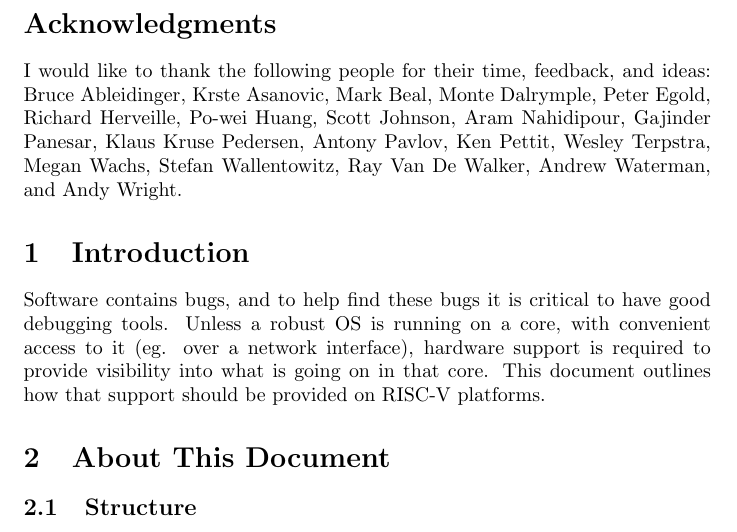
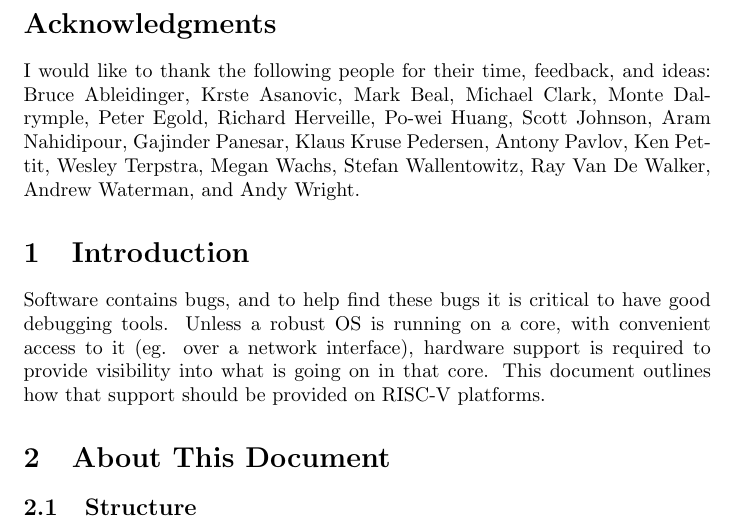
Before and after one commit to riscv/riscv-debug-spec, a LaTeX CV (riscv-debug-spec.tex): part of page 4 of 29, cut so that both start at the same text. Compiled offline with pdfLaTeX; a LaTeX package or settings file that is missing is left out.

```diff
--- a/riscv-debug-spec.tex
+++ b/riscv-debug-spec.tex
@@ -114,6 +114,7 @@
 Bruce Ableidinger,
 Krste Asanovic,
 Mark Beal,
+Michael Clark,
 Monte Dalrymple,
 Peter Egold,
 Richard Herveille,
```
Also changed, not shown: 1 other file.
